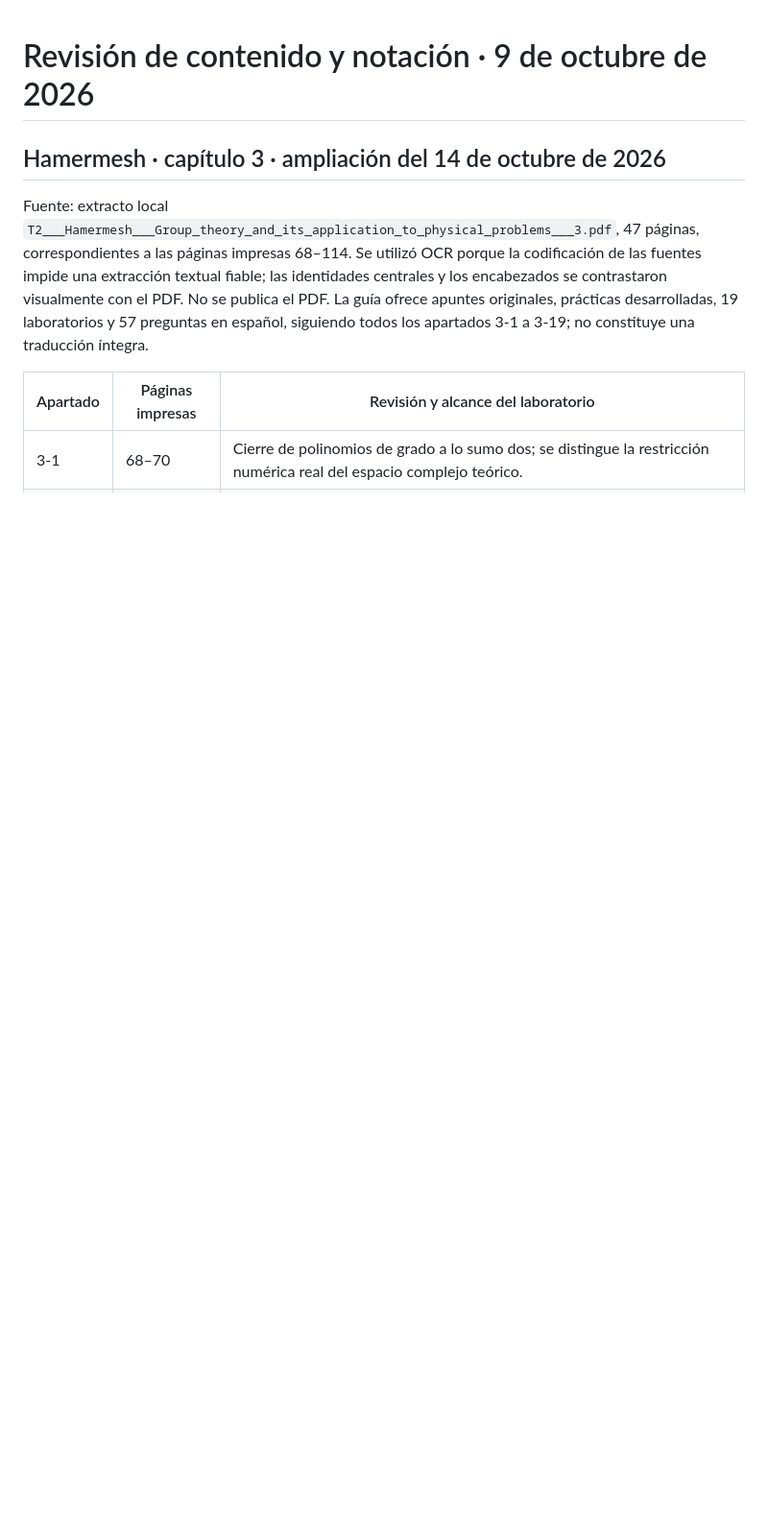
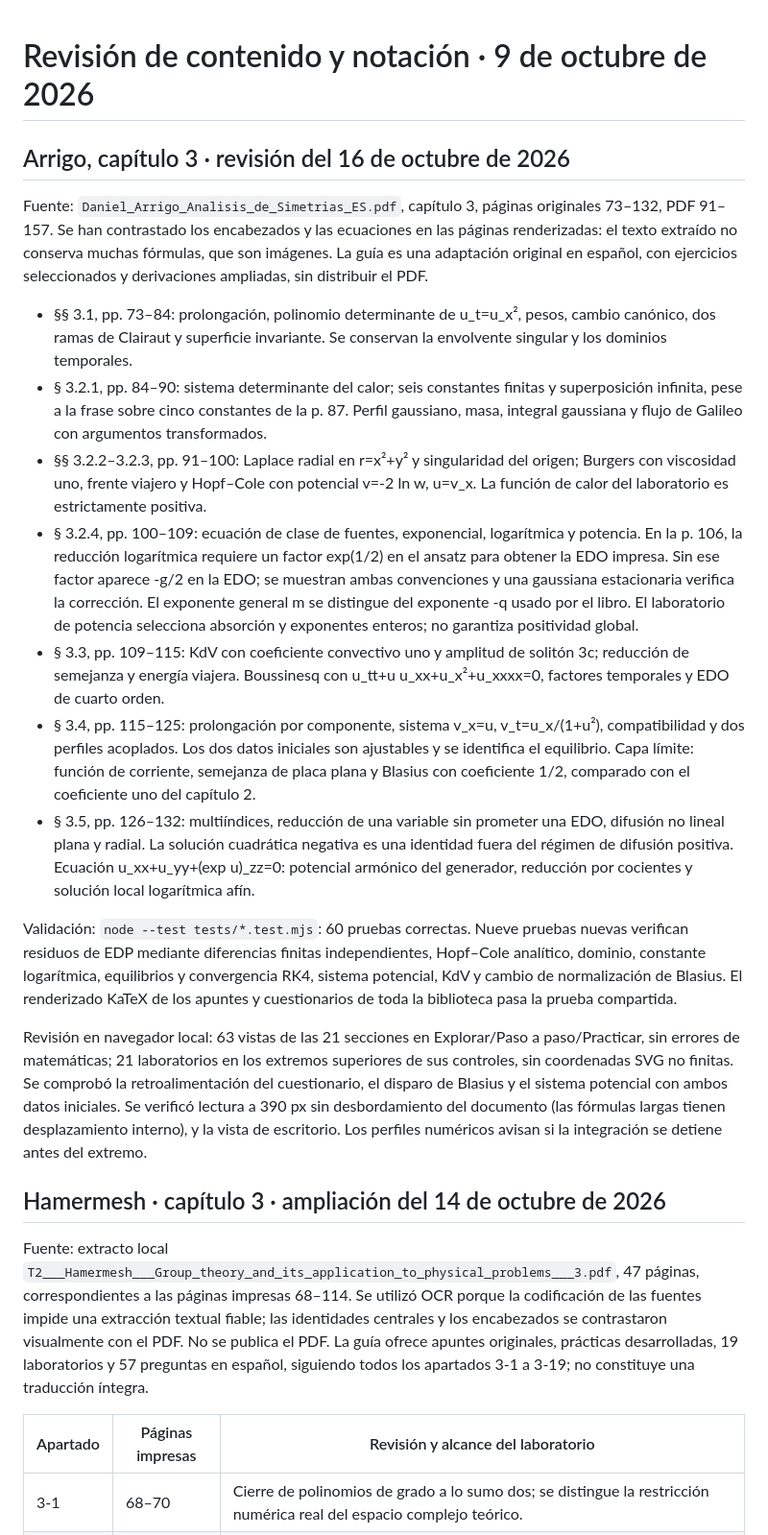
Before and after one commit to prcalopa/hamermesh-lab, a Markdown page: docs/content-review.md, the part around the change. Shown at 96% size. Drawn GitHub-style; blank space fills up the shorter version.

Commit message:
Record Arrigo 3 source review and validation

```diff
--- a/docs/content-review.md
+++ b/docs/content-review.md
@@ -1,4 +1,21 @@
 # Revisión de contenido y notación · 9 de octubre de 2026
+
+## Arrigo, capítulo 3 · revisión del 16 de octubre de 2026
+
+Fuente: `Daniel_Arrigo_Analisis_de_Simetrias_ES.pdf`, capítulo 3, páginas originales 73–132, PDF 91–157. Se han contrastado los encabezados y las ecuaciones en las páginas renderizadas: el texto extraído no conserva muchas fórmulas, que son imágenes. La guía es una adaptación original en español, con ejercicios seleccionados y derivaciones ampliadas, sin distribuir el PDF.
+
+- §§ 3.1, pp. 73–84: prolongación, polinomio determinante de u_t=u_x², pesos, cambio canónico, dos ramas de Clairaut y superficie invariante. Se conservan la envolvente singular y los dominios temporales.
+- § 3.2.1, pp. 84–90: sistema determinante del calor; seis constantes finitas y superposición infinita, pese a la frase sobre cinco constantes de la p. 87. Perfil gaussiano, masa, integral gaussiana y flujo de Galileo con argumentos transformados.
+- §§ 3.2.2–3.2.3, pp. 91–100: Laplace radial en r=x²+y² y singularidad del origen; Burgers con viscosidad uno, frente viajero y Hopf–Cole con potencial v=-2 ln w, u=v_x. La función de calor del laboratorio es estrictamente positiva.
+- § 3.2.4, pp. 100–109: ecuación de clase de fuentes, exponencial, logarítmica y potencia. En la p. 106, la reducción logarítmica requiere un factor exp(1/2) en el ansatz para obtener la EDO impresa. Sin ese factor aparece -g/2 en la EDO; se muestran ambas convenciones y una gaussiana estacionaria verifica la corrección. El exponente general m se distingue del exponente -q usado por el libro. El laboratorio de potencia selecciona absorción y exponentes enteros; no garantiza positividad global.
+- § 3.3, pp. 109–115: KdV con coeficiente convectivo uno y amplitud de solitón 3c; reducción de semejanza y energía viajera. Boussinesq con u_tt+u u_xx+u_x²+u_xxxx=0, factores temporales y EDO de cuarto orden.
+- § 3.4, pp. 115–125: prolongación por componente, sistema v_x=u, v_t=u_x/(1+u²), compatibilidad y dos perfiles acoplados. Los dos datos iniciales son ajustables y se identifica el equilibrio. Capa límite: función de corriente, semejanza de placa plana y Blasius con coeficiente 1/2, comparado con el coeficiente uno del capítulo 2.
+- § 3.5, pp. 126–132: multiíndices, reducción de una variable sin prometer una EDO, difusión no lineal plana y radial. La solución cuadrática negativa es una identidad fuera del régimen de difusión positiva. Ecuación u_xx+u_yy+(exp u)_zz=0: potencial armónico del generador, reducción por cocientes y solución local logarítmica afín.
+
+Validación: `node --test tests/*.test.mjs`: 60 pruebas correctas. Nueve pruebas nuevas verifican residuos de EDP mediante diferencias finitas independientes, Hopf–Cole analítico, dominio, constante logarítmica, equilibrios y convergencia RK4, sistema potencial, KdV y cambio de normalización de Blasius. El renderizado KaTeX de los apuntes y cuestionarios de toda la biblioteca pasa la prueba compartida.
+
+Revisión en navegador local: 63 vistas de las 21 secciones en Explorar/Paso a paso/Practicar, sin errores de matemáticas; 21 laboratorios en los extremos superiores de sus controles, sin coordenadas SVG no finitas. Se comprobó la retroalimentación del cuestionario, el disparo de Blasius y el sistema potencial con ambos datos iniciales. Se verificó lectura a 390 px sin desbordamiento del documento (las fórmulas largas tienen desplazamiento interno), y la vista de escritorio. Los perfiles numéricos avisan si la integración se detiene antes del extremo.
+
 
 ## Hamermesh · capítulo 3 · ampliación del 14 de octubre de 2026
 
```
